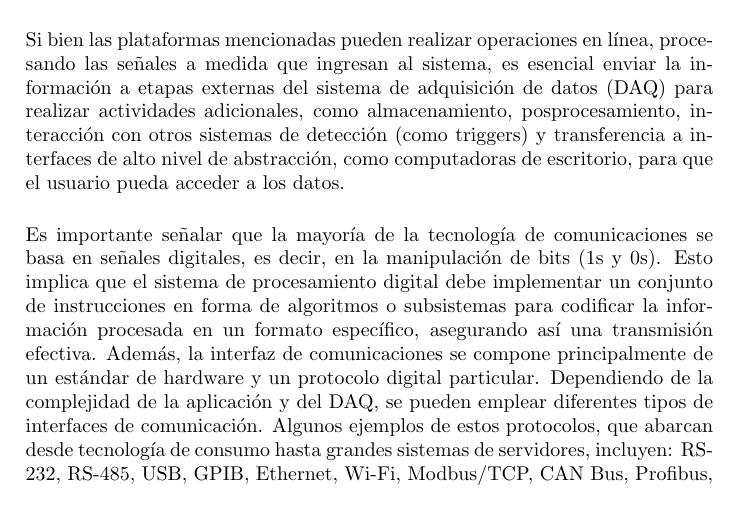
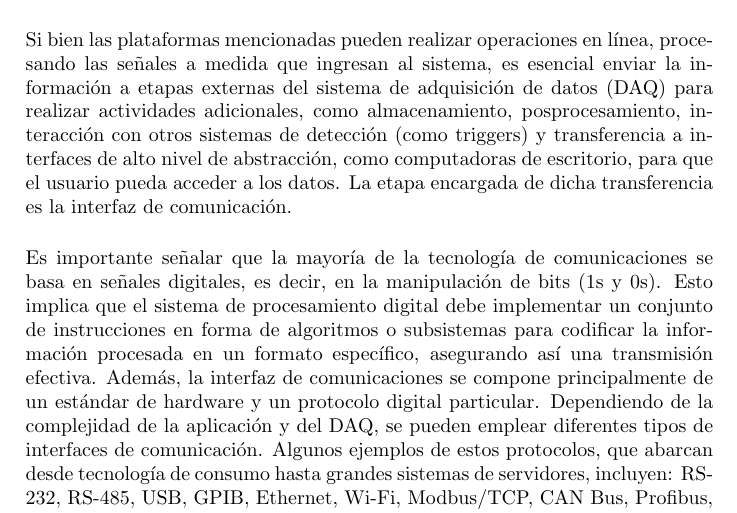
Before and after one commit to smontoyah/FPGA-based-DAQ-for-GEM-detectors, a LaTeX thesis (Tesis/Electronics Theory/electronics_theory.tex): part of page 19 of 23, cut so that both start at the same text. Compiled offline with pdfLaTeX.

Commit message:
avances en interfaz de comunicación

```diff
--- a/Tesis/Electronics Theory/electronics_theory.tex
+++ b/Tesis/Electronics Theory/electronics_theory.tex
@@ -304,7 +304,7 @@ se observa la aplicación del filtro a una señal con ruido.
 \section{Communication Interface}
 \label{sec:communication_interface}
 
-\noindent Si bien las plataformas mencionadas pueden realizar operaciones en línea, procesando las señales a medida que ingresan al sistema, es esencial enviar la información a etapas externas del sistema de adquisición de datos (DAQ) para realizar actividades adicionales, como almacenamiento, posprocesamiento, interacción con otros sistemas de detección (como triggers) y transferencia a interfaces de alto nivel de abstracción, como computadoras de escritorio, para que el usuario pueda acceder a los datos. \\
+\noindent Si bien las plataformas mencionadas pueden realizar operaciones en línea, procesando las señales a medida que ingresan al sistema, es esencial enviar la información a etapas externas del sistema de adquisición de datos (DAQ) para realizar actividades adicionales, como almacenamiento, posprocesamiento, interacción con otros sistemas de detección (como triggers) y transferencia a interfaces de alto nivel de abstracción, como computadoras de escritorio, para que el usuario pueda acceder a los datos. La etapa encargada de dicha transferencia es la interfaz de comunicación. \\
 
 \noindent Es importante señalar que la mayoría de la tecnología de comunicaciones se basa en señales digitales, es decir, en la manipulación de bits (1s y 0s). Esto implica que el sistema de procesamiento digital debe implementar un conjunto de instrucciones en forma de algoritmos o subsistemas para codificar la información procesada en un formato específico, asegurando así una transmisión efectiva. Además, la interfaz de comunicaciones se compone principalmente de un estándar de hardware y un protocolo digital particular. Dependiendo de la complejidad de la aplicación y del DAQ, se pueden emplear diferentes tipos de interfaces de comunicación. Algunos ejemplos de estos protocolos, que abarcan desde tecnología de consumo hasta grandes sistemas de servidores, incluyen: RS-232, RS-485, USB, GPIB, Ethernet, Wi-Fi, Modbus/TCP, CAN Bus, Profibus, Profinet, SCADA, EtherCAT, MMS, MQTT, OPC UA, LHC Computing Grid e INFN-Tier-1 \cite{zurawski2014industrial} \cite{bortolotti2012infn}.\\
 
```
Also changed, not shown: 1 other file.
